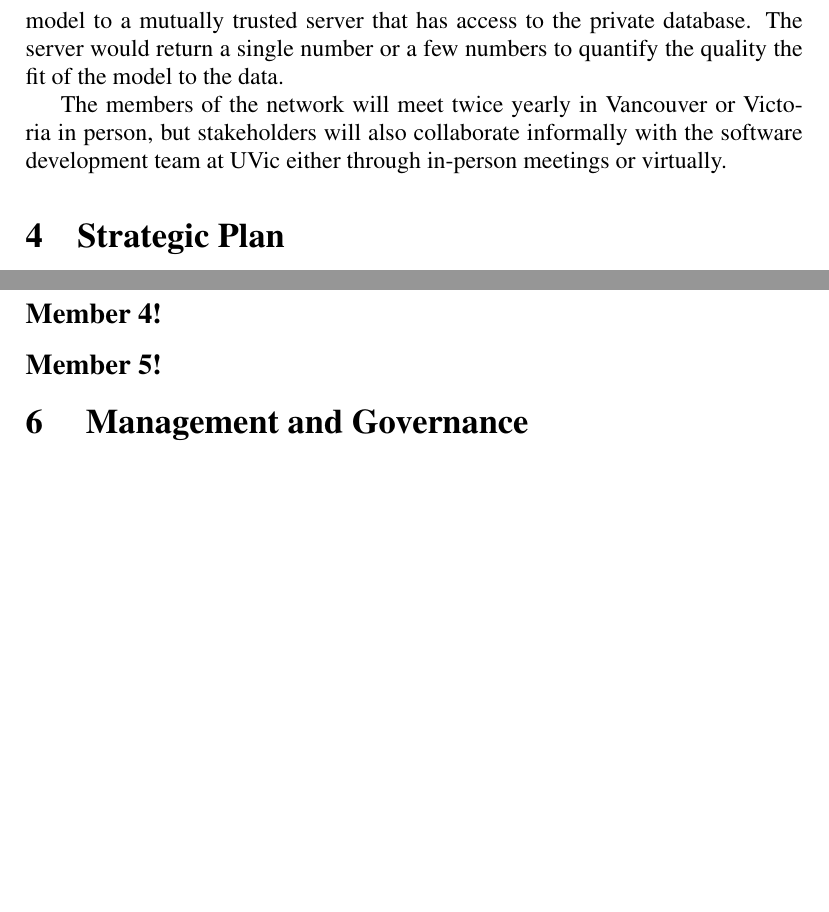
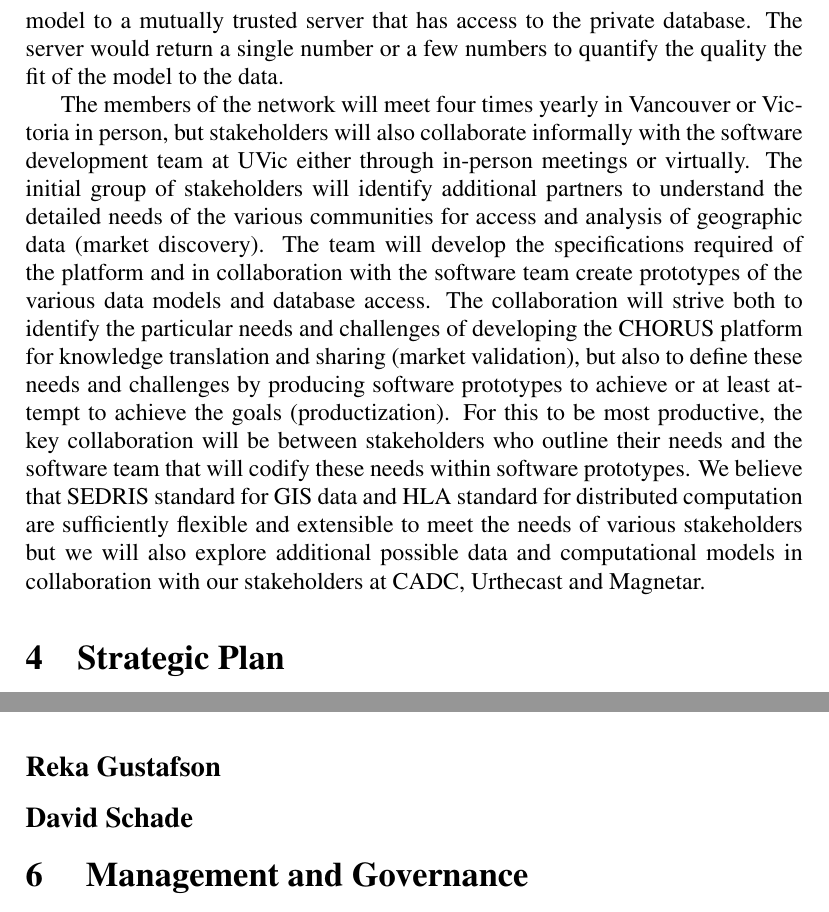
Before and after one commit to UBC-Astrophysics/NCE, a LaTeX document (loi.tex, which reads collab.tex, team.tex): two parts of pages 4 and 8 of 8, joined at a grey line, cut so that both start at the same text, the shorter picture padded with empty space. Compiled offline with pdfLaTeX; a LaTeX package or settings file that is missing is left out.

```diff
--- a/collab.tex
+++ b/collab.tex
@@ -30,7 +30,24 @@
 The server would return a single number or a few numbers to quantify
 the quality the fit of the model to the data.
 
-The members of the network will meet twice yearly in Vancouver or
+The members of the network will meet four times yearly in Vancouver or
 Victoria in person, but stakeholders will also collaborate informally
 with the software development team at UVic either through in-person
-meetings or virtually.
+meetings or virtually.  The initial group of stakeholders will
+identify additional partners to understand the detailed needs of the
+various communities for access and analysis of geographic data (market
+discovery).  The team will develop the specifications required of the
+platform and in collaboration with the software team create prototypes
+of the various data models and database access.  The collaboration
+will strive both to identify the particular needs and challenges of
+developing the CHORUS platform for knowledge translation and sharing
+(market validation), but also to define these needs and challenges by
+producing software prototypes to achieve or at least attempt to
+achieve the goals (productization).  For this to be most productive,
+the key collaboration will be between stakeholders who outline their
+needs and the software team that will codify these needs within
+software prototypes.  We believe that SEDRIS standard for GIS data and
+HLA standard for distributed computation are sufficiently flexible and
+extensible to meet the needs of various stakeholders but we will also
+explore additional possible data and computational models in
+collaboration with our stakeholders at CADC, Urthecast and Magnetar.
--- a/team.tex
+++ b/team.tex
@@ -79,7 +78,7 @@
 other sources as well.  She will also engage other Earth and ocean
 scientists within Canada and beyond.
 
-\subsection*{Member 4!}
+\subsection*{Reka Gustafson}
 
 
-\subsection*{Member 5!}
+\subsection*{David Schade}
```
Also changed, not shown: Arch2.pdf (added), LOIForm_eng.pdf (added), loi.pdf, team.tex (1 more changed lines), 1 other file.
